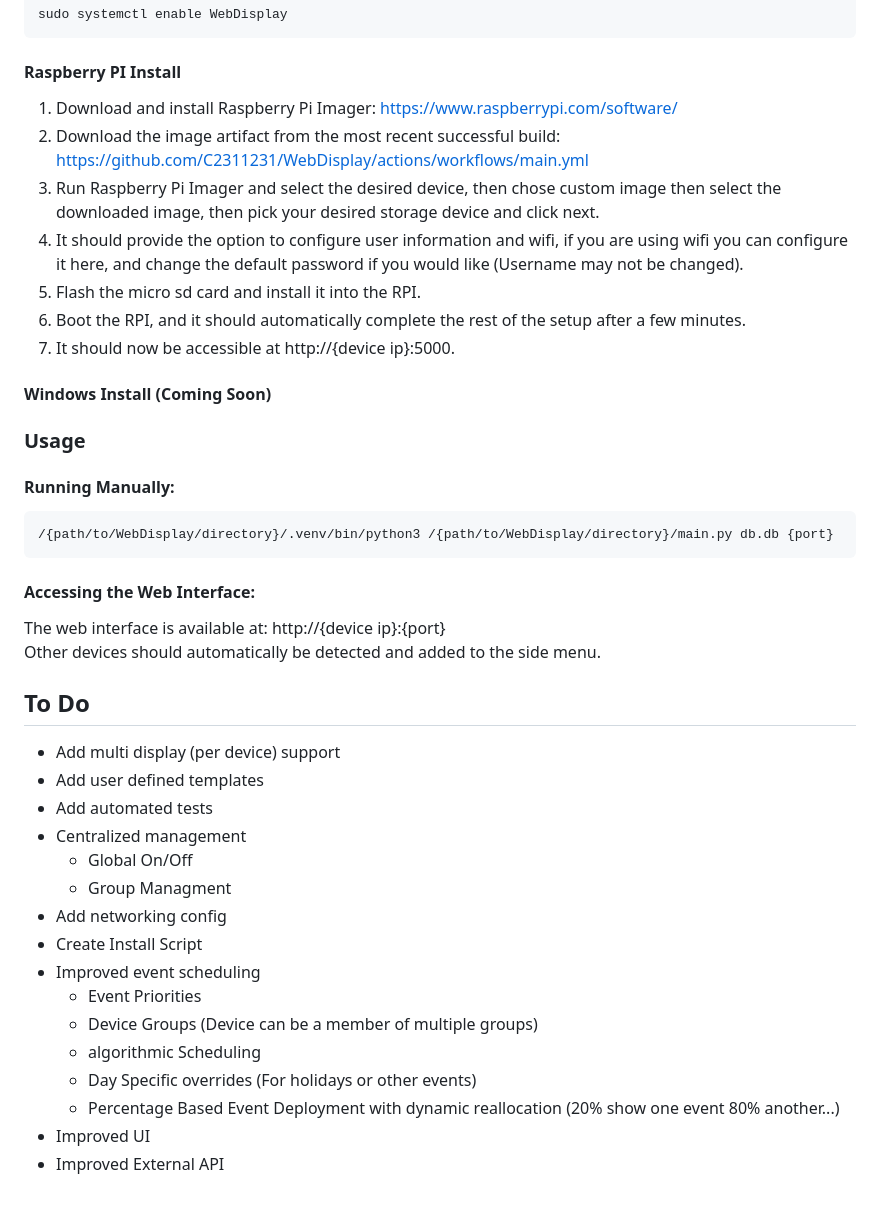
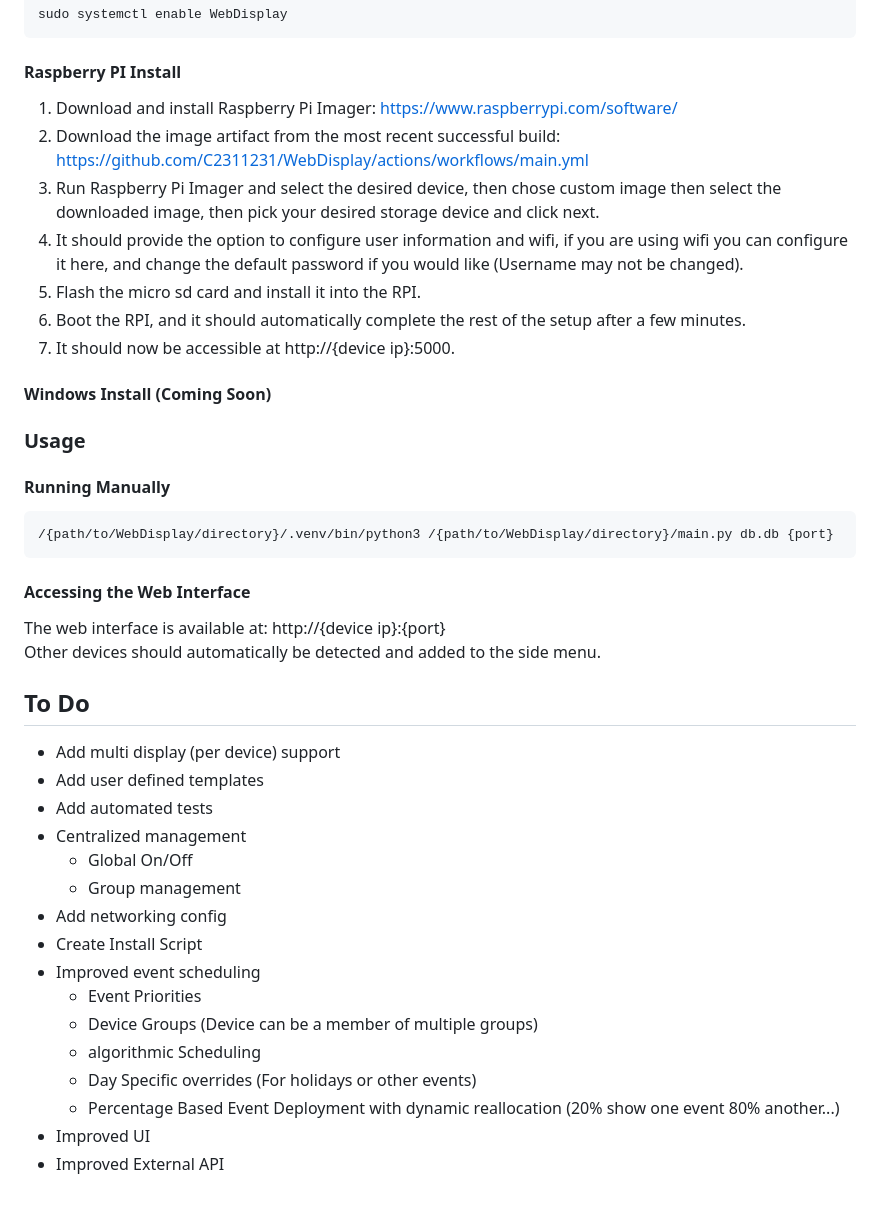
Before and after one commit to C2311231/WebDisplay, a Markdown page: README.md, the part around one of its changes. Drawn GitHub-style.

```diff
--- a/README.md
+++ b/README.md
@@ -69,35 +80,43 @@ Enable Service
     sudo systemctl enable WebDisplay
 
 #### Raspberry PI Install
-1. Download and install Raspberry Pi Imager: https://www.raspberrypi.com/software/
-1. Download the image artifact from the most recent successful build: https://github.com/C2311231/WebDisplay/actions/workflows/main.yml
+
+1. Download and install Raspberry Pi Imager: <https://www.raspberrypi.com/software/>
+1. Download the image artifact from the most recent successful build: <https://github.com/C2311231/WebDisplay/actions/workflows/main.yml>
 1. Run Raspberry Pi Imager and select the desired device, then chose custom image then select the downloaded image, then pick your desired storage device and click next.
 1. It should provide the option to configure user information and wifi, if you are using wifi you can configure it here, and change the default password if you would like (Username may not be changed).
 1. Flash the micro sd card and install it into the RPI.
 1. Boot the RPI, and it should automatically complete the rest of the setup after a few minutes.
 1. It should now be accessible at http://{device ip}:5000.
+
 #### Windows Install (Coming Soon)
+
 ### Usage
-#### Running Manually:
+
+#### Running Manually
+
     /{path/to/WebDisplay/directory}/.venv/bin/python3 /{path/to/WebDisplay/directory}/main.py db.db {port}
-#### Accessing the Web Interface:
+
+#### Accessing the Web Interface
+
 The web interface is available at: http://{device ip}:{port}
 Other devices should automatically be detected and added to the side menu.
 
 ## To Do
+
 - Add multi display (per device) support
 - Add user defined templates
 - Add automated tests
 - Centralized management
-    - Global On/Off
-    - Group Managment
+  - Global On/Off
+  - Group management
 - Add networking config
 - Create Install Script
 - Improved event scheduling
-    - Event Priorities
-    - Device Groups (Device can be a member of multiple groups)
-    - algorithmic Scheduling
-    - Day Specific overrides (For holidays or other events)
-    - Percentage Based Event Deployment with dynamic reallocation (20% show one event 80% another...)
+  - Event Priorities
+  - Device Groups (Device can be a member of multiple groups)
+  - algorithmic Scheduling
+  - Day Specific overrides (For holidays or other events)
+  - Percentage Based Event Deployment with dynamic reallocation (20% show one event 80% another...)
 - Improved UI
 - Improved External API
```
Also changed, not shown: other parts of README.md (+13 -2 lines).
